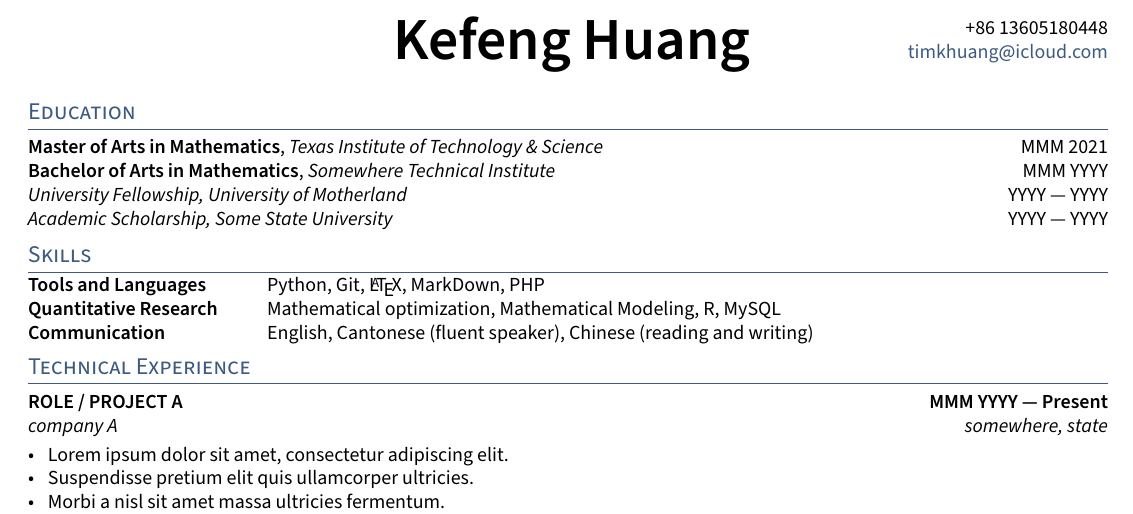
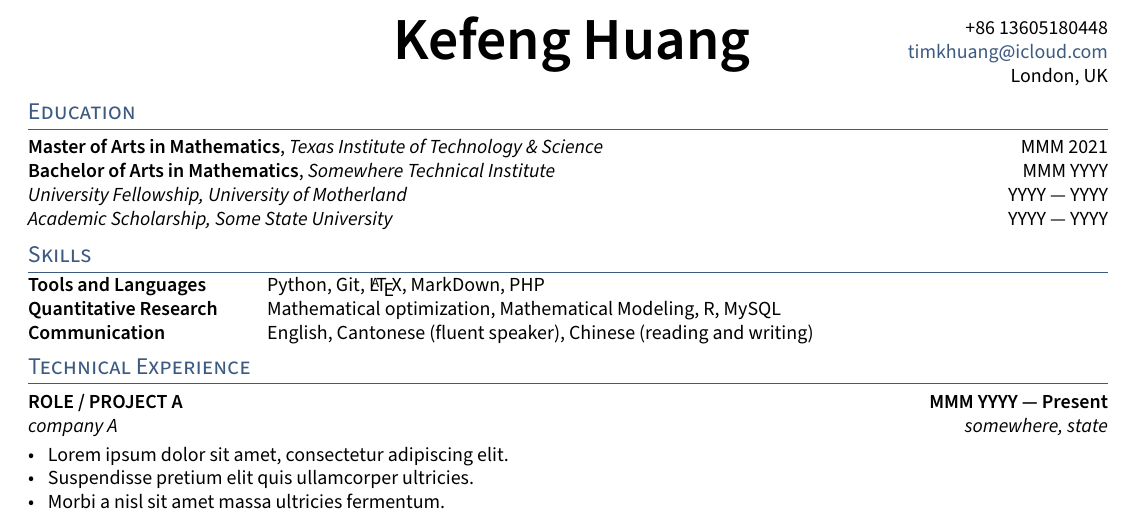
Before and after one commit to kefhuang/kefeng-huang-cv, a LaTeX CV (kefeng-huang-cv.tex, which reads sections/contact.tex): part of the page, cut so that both start at the same text. Compiled offline with pdfLaTeX.

Commit message:
update contact details

```diff
--- a/sections/contact.tex
+++ b/sections/contact.tex
@@ -7,6 +7,7 @@
 \def    \name{Kefeng Huang}
 \def    \phoneUK{+44 (0)7546934421}
 \def    \phoneCN{+86 13605180448}
+\def    \city{London, UK}
 \def    \email{timkhuang@icloud.com}
 
 
@@ -19,6 +20,7 @@
 \rhead{
     \phoneCN\\
 	\href{mailto:\email}{\email}\\
+    \city
 }
 
 \setlength{\headheight}{90pt}
```
